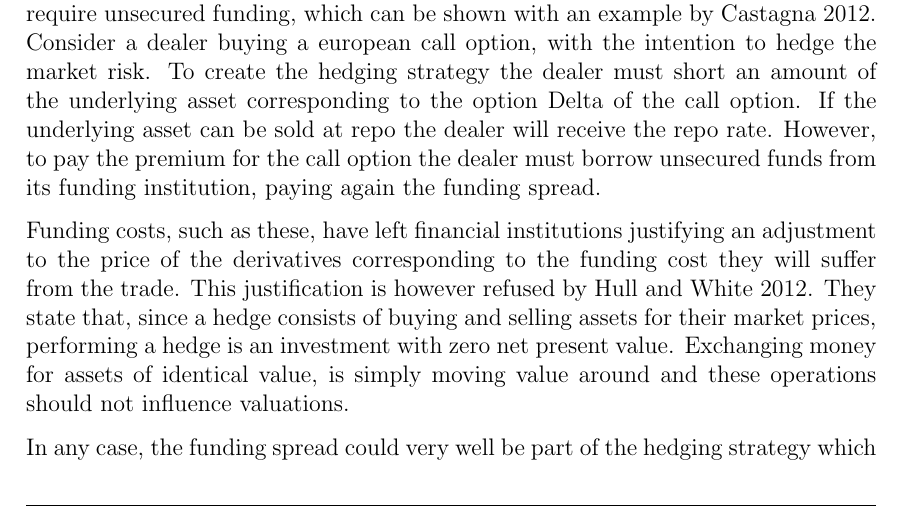
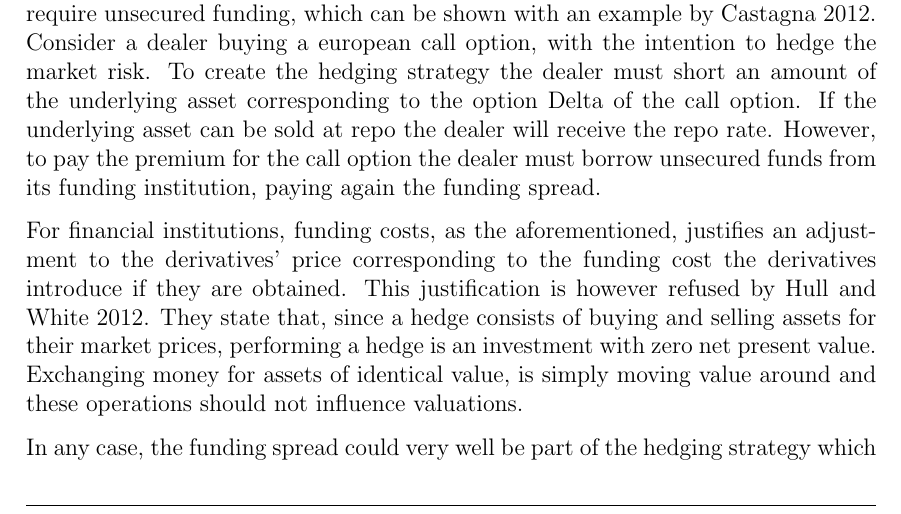
Before and after one commit to sebastianbaltser/master-thesis, a LaTeX thesis (thesis/main.tex, which reads thesis/content/body-matter/fva-debate/sources-of-funding-costs.tex): part of page 5 of 31, cut so that both start at the same text. Compiled offline with pdfLaTeX.

Commit message:
Fix formulation for clarity

```diff
--- a/thesis/content/body-matter/fva-debate/sources-of-funding-costs.tex
+++ b/thesis/content/body-matter/fva-debate/sources-of-funding-costs.tex
@@ -66,8 +66,8 @@
         However, to pay the premium for the call option the dealer must borrow unsecured funds from its funding institution,
         paying again the funding spread.
 
-        Funding costs, such as these, have left financial institutions justifying an adjustment to the price of the derivatives
-        corresponding to the funding cost they will suffer from the trade.
+        For financial institutions, funding costs, as the aforementioned, justifies an adjustment
+        to the derivatives' price corresponding to the funding cost the derivatives introduce if they are obtained.
         This justification is however refused by \cite{HullWhite2012FVA}.
         They state that, since a hedge consists of buying and selling assets for their market prices,
         performing a hedge is an investment with zero net present value.
```
